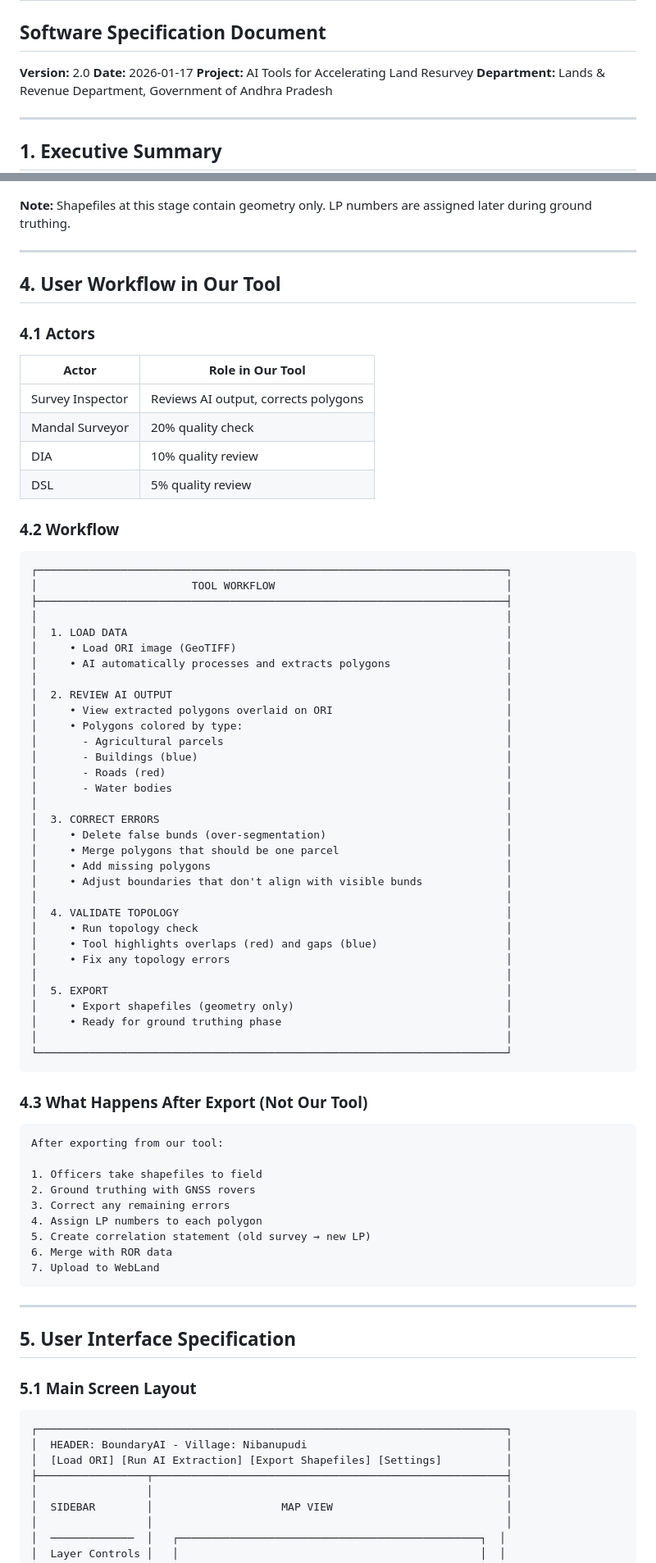
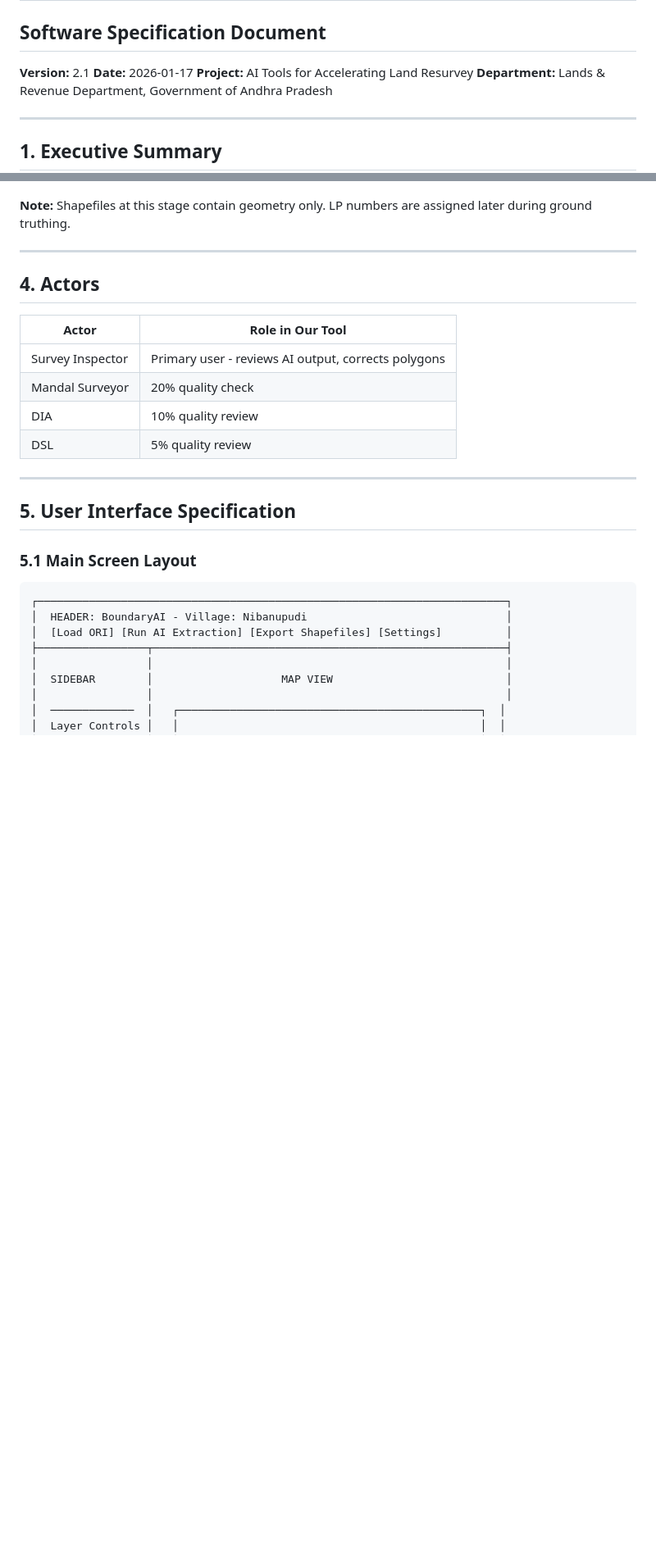
Before and after one commit to sleep-404/Re-Survey, a Markdown page: docs/spec.md, 2 parts joined by grey strips. Shown at 82% size. Rendered like a GitHub page; blank space fills up the shorter version.

````diff
--- a/docs/spec.md
+++ b/docs/spec.md
@@ -2,7 +2,7 @@
 
 ## Software Specification Document
 
-**Version:** 2.0
+**Version:** 2.1
 **Date:** 2026-01-17
 **Project:** AI Tools for Accelerating Land Resurvey
 **Department:** Lands & Revenue Department, Government of Andhra Pradesh
@@ -228,67 +246,14 @@ After polygons are matched with ROR data (later in workflow), area difference sh
 
 ---
 
-## 4. User Workflow in Our Tool
-
-### 4.1 Actors
+## 4. Actors
 
 | Actor | Role in Our Tool |
 |-------|------------------|
-| Survey Inspector | Reviews AI output, corrects polygons |
+| Survey Inspector | Primary user - reviews AI output, corrects polygons |
 | Mandal Surveyor | 20% quality check |
 | DIA | 10% quality review |
 | DSL | 5% quality review |
-
-### 4.2 Workflow
-
-```
-┌─────────────────────────────────────────────────────────────────────────┐
-│                        TOOL WORKFLOW                                    │
-├─────────────────────────────────────────────────────────────────────────┤
-│                                                                         │
-│  1. LOAD DATA                                                           │
-│     • Load ORI image (GeoTIFF)                                          │
-│     • AI automatically processes and extracts polygons                  │
-│                                                                         │
-│  2. REVIEW AI OUTPUT                                                    │
-│     • View extracted polygons overlaid on ORI                           │
-│     • Polygons colored by type:                                         │
-│       - Agricultural parcels                                            │
-│       - Buildings (blue)                                                │
-│       - Roads (red)                                                     │
-│       - Water bodies                                                    │
-│                                                                         │
-│  3. CORRECT ERRORS                                                      │
-│     • Delete false bunds (over-segmentation)                            │
-│     • Merge polygons that should be one parcel                          │
-│     • Add missing polygons                                              │
-│     • Adjust boundaries that don't align with visible bunds             │
-│                                                                         │
-│  4. VALIDATE TOPOLOGY                                                   │
-│     • Run topology check                                                │
-│     • Tool highlights overlaps (red) and gaps (blue)                    │
-│     • Fix any topology errors                                           │
-│                                                                         │
-│  5. EXPORT                                                              │
-│     • Export shapefiles (geometry only)                                 │
-│     • Ready for ground truthing phase                                   │
-│                                                                         │
-└─────────────────────────────────────────────────────────────────────────┘
-```
-
-### 4.3 What Happens After Export (Not Our Tool)
-
-```
-After exporting from our tool:
-
-1. Officers take shapefiles to field
-2. Ground truthing with GNSS rovers
-3. Correct any remaining errors
-4. Assign LP numbers to each polygon
-5. Create correlation statement (old survey → new LP)
-6. Merge with ROR data
-7. Upload to WebLand
-```
 
 ---
 
````
Also changed, not shown: other parts of docs/spec.md (+65 -46 lines).
